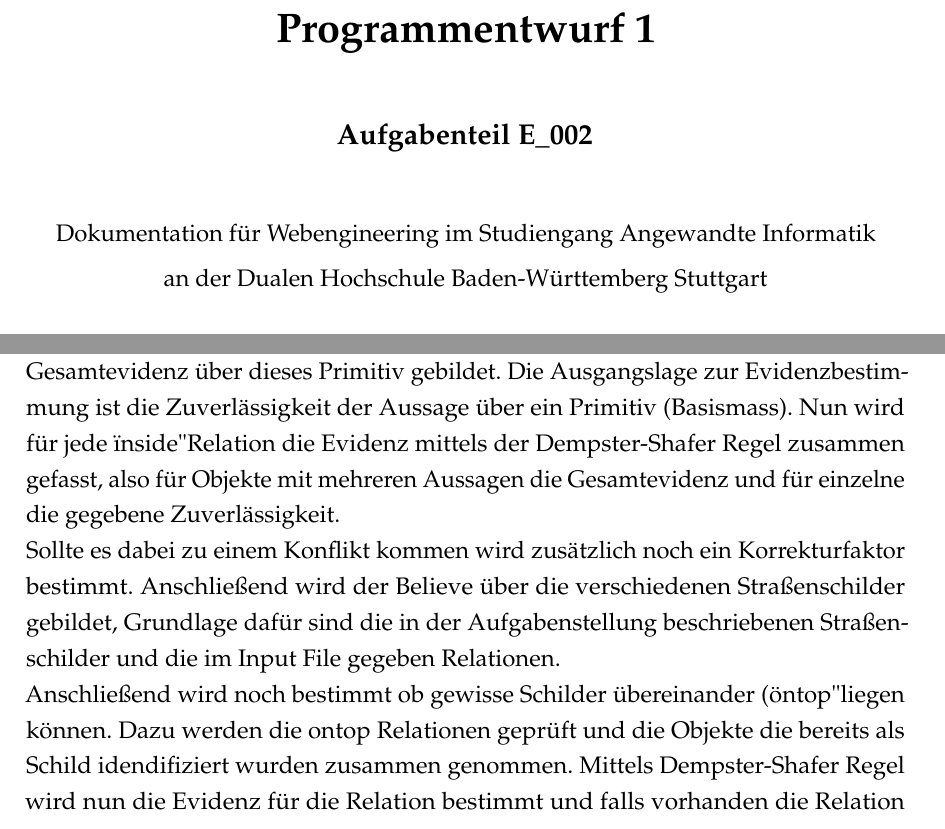
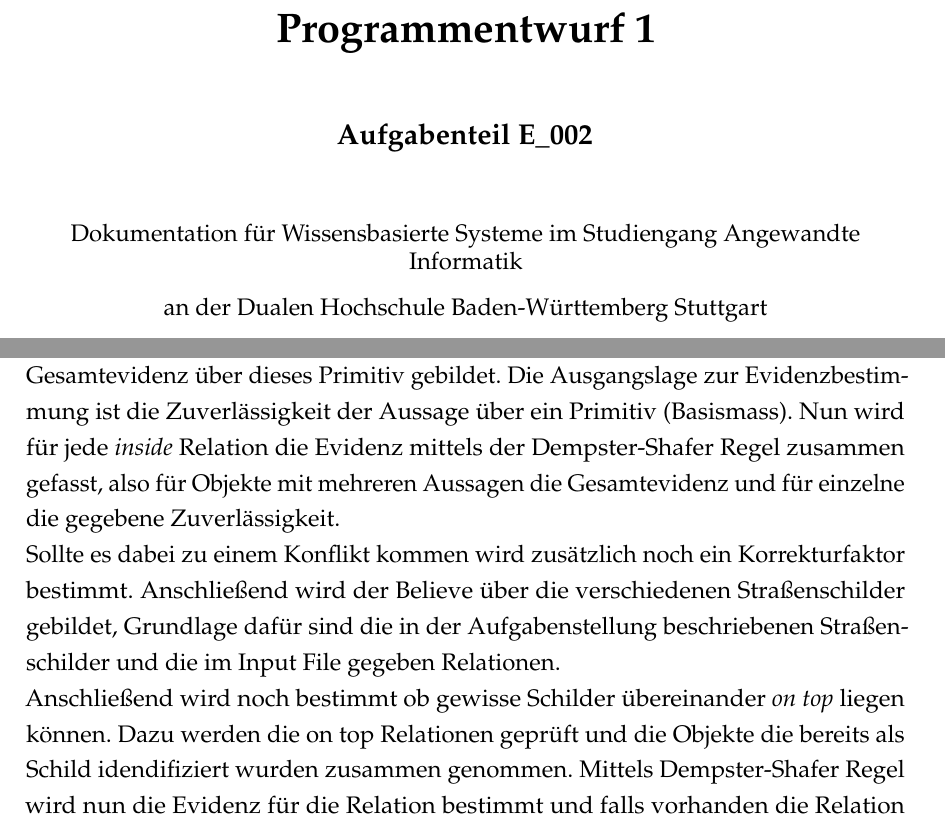
Before and after one commit to Roin/StreetSign-Evidence, a LaTeX document (docu/dokumentation.tex, which reads docu/content/02chapter.tex, docu/deckblatt.tex, docu/header.tex): two parts of pages 1 and 4 of 6 before the commit and two parts of pages 1 and 4 of 5 after it, joined at a grey line, cut so that both start at the same text. Compiled offline with pdfLaTeX.

Commit message:
docu final?

```diff
--- a/docu/content/02chapter.tex
+++ b/docu/content/02chapter.tex
@@ -7,7 +7,7 @@ theoretisch beleuchtet.
   mehrere Aussagen vorliegen so wird nun zuerst die Gesamtevidenz
   über dieses Primitiv gebildet. Die Ausgangslage zur
   Evidenzbestimmung ist die Zuverlässigkeit der Aussage über
-  ein Primitiv (Basismass). Nun wird für jede "inside"
+  ein Primitiv (Basismass). Nun wird für jede \textit{inside}
   Relation die Evidenz mittels der Dempster-Shafer Regel
   zusammen gefasst, also für Objekte mit mehreren Aussagen
   die Gesamtevidenz und für einzelne die gegebene
@@ -19,7 +19,7 @@ theoretisch beleuchtet.
   Aufgabenstellung beschriebenen Straßenschilder und die im
   Input File gegeben Relationen. \\
   Anschließend wird noch bestimmt ob gewisse Schilder übereinander
-  ("ontop" liegen können. Dazu werden die ontop Relationen
+  \textit{on top} liegen können. Dazu werden die on top Relationen
   geprüft und die Objekte die bereits als Schild idendifiziert wurden
   zusammen genommen. Mittels Dempster-Shafer Regel wird nun die Evidenz
   für die Relation bestimmt und falls vorhanden die Relation ausgegben,
--- a/docu/deckblatt.tex
+++ b/docu/deckblatt.tex
@@ -7,7 +7,7 @@
 	\begin{center}
 	  \vspace*{12mm}	{\LARGE\bf \titel }\\
 	  \vspace*{12mm}	{\large\bf \arbeit}\\
-	  \vspace*{12mm}	Dokumentation für Webengineering im \studiengang\\
+	  \vspace*{12mm}	Dokumentation für Wissensbasierte Systeme im \studiengang\\
 	  \vspace*{3mm} 	an der Dualen Hochschule Baden-Württemberg \dhbw\\
 	  \vspace*{12mm}	von\\
 	  \vspace*{3mm} 	{\large\bf \autor}\\
--- a/docu/header.tex
+++ b/docu/header.tex
@@ -20,7 +20,7 @@
 \usepackage[activate]{microtype}
 
 % Zeichencodierung
-\usepackage[utf8x]{inputenc}
+\usepackage[utf8]{inputenc}
 \usepackage[T1]{fontenc}
 
 % Zeilenabstand
```
Also changed, not shown: docu/dokumentation.tex (+1 -1 lines), docu/dokumentation.pdf, docu/deckblatt.tex (3 more changed lines), 2 other files.
